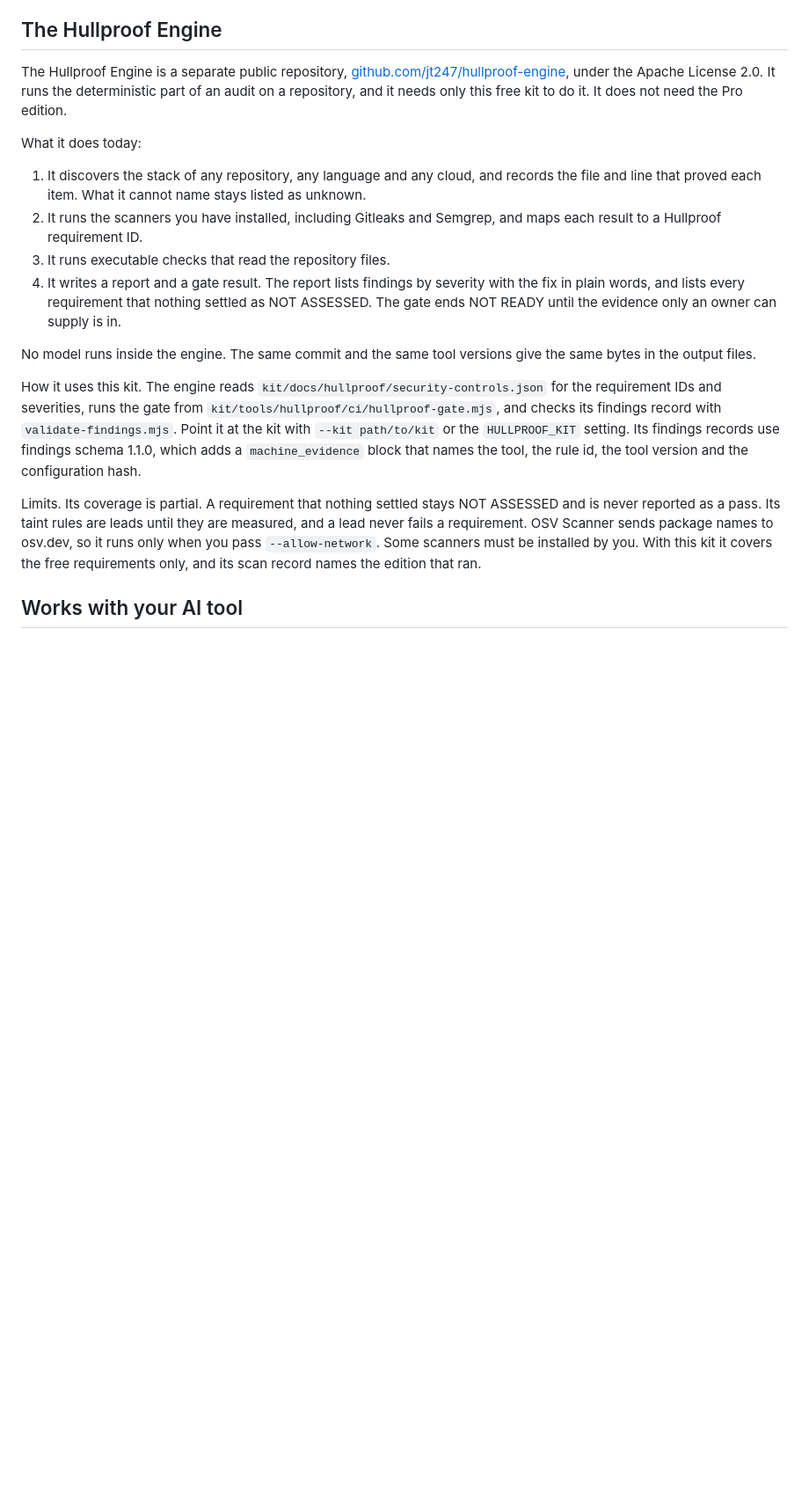
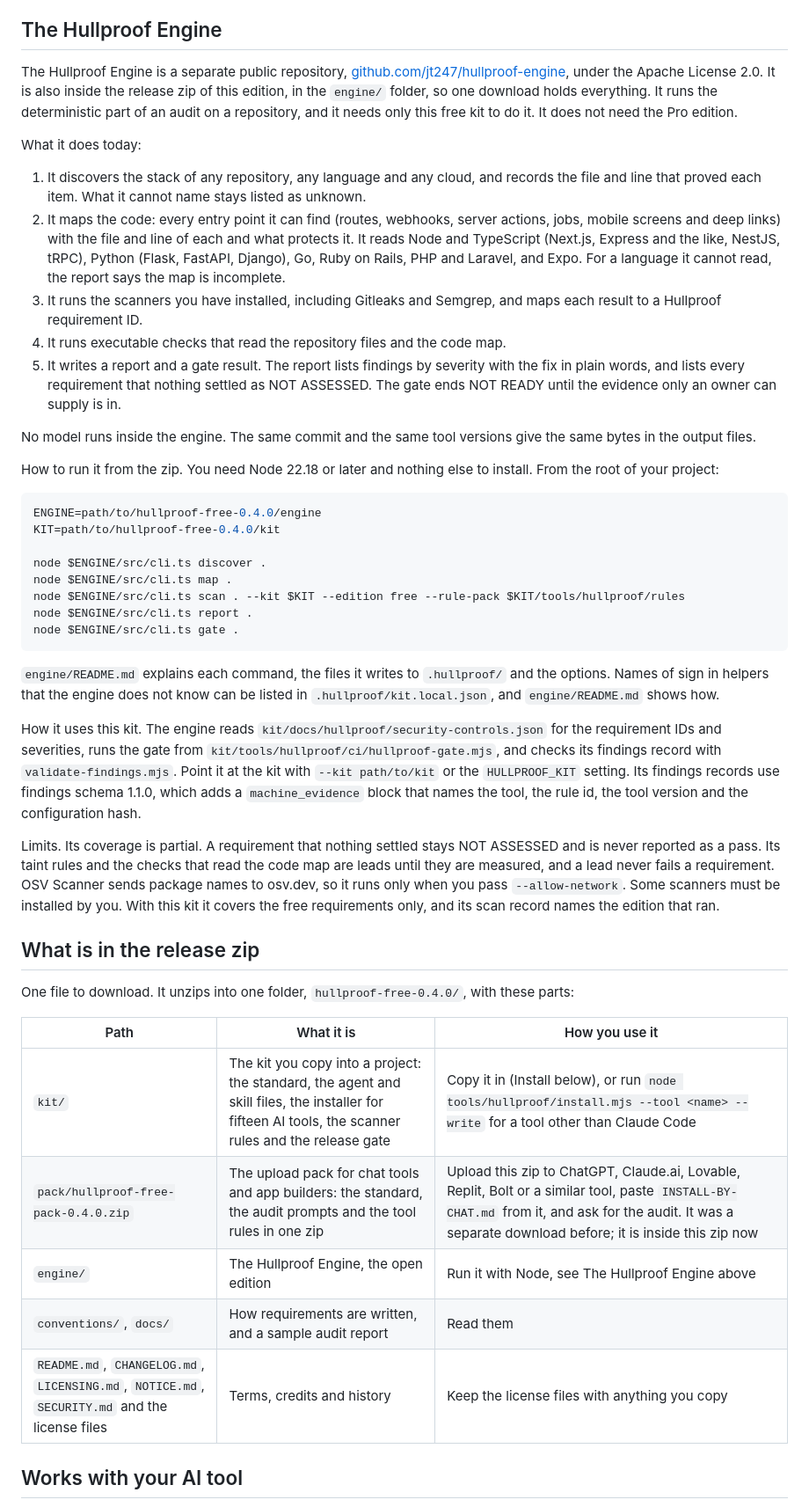
Before and after one commit to jt247/hullproof-free, a Markdown page: README.md, the part around the change. Shown at 88% size. GitHub-like rendering; blank space fills up the shorter version.

Commit message:
docs: the release zip holds kit, pack and engine; README, CHANGELOG and LICENSING say so
The engine (open edition) and the upload pack are inside the zip, which is the one file to download. The engine's code map for Node and TypeScript,
Python, Go, Ruby on Rails, PHP and Laravel, and Expo is part of 0.4.0 as an addition, as the changelog says.

Co-Authored-By: Claude Sonnet 5.5 <noreply@anthropic.com>

````diff
--- a/README.md
+++ b/README.md
@@ -54,20 +54,48 @@ Hullproof Pro is the paid edition. It holds 662 requirements and uses the same r
 
 ## The Hullproof Engine
 
-The Hullproof Engine is a separate public repository, [github.com/jt247/hullproof-engine](https://github.com/jt247/hullproof-engine), under the Apache License 2.0. It runs the deterministic part of an audit on a repository, and it needs only this free kit to do it. It does not need the Pro edition.
+The Hullproof Engine is a separate public repository, [github.com/jt247/hullproof-engine](https://github.com/jt247/hullproof-engine), under the Apache License 2.0. It is also inside the release zip of this edition, in the `engine/` folder, so one download holds everything. It runs the deterministic part of an audit on a repository, and it needs only this free kit to do it. It does not need the Pro edition.
 
 What it does today:
 
 1. It discovers the stack of any repository, any language and any cloud, and records the file and line that proved each item. What it cannot name stays listed as unknown.
-2. It runs the scanners you have installed, including Gitleaks and Semgrep, and maps each result to a Hullproof requirement ID.
-3. It runs executable checks that read the repository files.
-4. It writes a report and a gate result. The report lists findings by severity with the fix in plain words, and lists every requirement that nothing settled as NOT ASSESSED. The gate ends NOT READY until the evidence only an owner can supply is in.
+2. It maps the code: every entry point it can find (routes, webhooks, server actions, jobs, mobile screens and deep links) with the file and line of each and what protects it. It reads Node and TypeScript (Next.js, Express and the like, NestJS, tRPC), Python (Flask, FastAPI, Django), Go, Ruby on Rails, PHP and Laravel, and Expo. For a language it cannot read, the report says the map is incomplete.
+3. It runs the scanners you have installed, including Gitleaks and Semgrep, and maps each result to a Hullproof requirement ID.
+4. It runs executable checks that read the repository files and the code map.
+5. It writes a report and a gate result. The report lists findings by severity with the fix in plain words, and lists every requirement that nothing settled as NOT ASSESSED. The gate ends NOT READY until the evidence only an owner can supply is in.
 
 No model runs inside the engine. The same commit and the same tool versions give the same bytes in the output files.
 
+How to run it from the zip. You need Node 22.18 or later and nothing else to install. From the root of your project:
+
+```bash
+ENGINE=path/to/hullproof-free-0.4.0/engine
+KIT=path/to/hullproof-free-0.4.0/kit
+
+node $ENGINE/src/cli.ts discover .
+node $ENGINE/src/cli.ts map .
+node $ENGINE/src/cli.ts scan . --kit $KIT --edition free --rule-pack $KIT/tools/hullproof/rules
+node $ENGINE/src/cli.ts report .
+node $ENGINE/src/cli.ts gate .
+```
+
+`engine/README.md` explains each command, the files it writes to `.hullproof/` and the options. Names of sign in helpers that the engine does not know can be listed in `.hullproof/kit.local.json`, and `engine/README.md` shows how.
+
 How it uses this kit. The engine reads `kit/docs/hullproof/security-controls.json` for the requirement IDs and severities, runs the gate from `kit/tools/hullproof/ci/hullproof-gate.mjs`, and checks its findings record with `validate-findings.mjs`. Point it at the kit with `--kit path/to/kit` or the `HULLPROOF_KIT` setting. Its findings records use findings schema 1.1.0, which adds a `machine_evidence` block that names the tool, the rule id, the tool version and the configuration hash.
 
-Limits. Its coverage is partial. A requirement that nothing settled stays NOT ASSESSED and is never reported as a pass. Its taint rules are leads until they are measured, and a lead never fails a requirement. OSV Scanner sends package names to osv.dev, so it runs only when you pass `--allow-network`. Some scanners must be installed by you. With this kit it covers the free requirements only, and its scan record names the edition that ran.
+Limits. Its coverage is partial. A requirement that nothing settled stays NOT ASSESSED and is never reported as a pass. Its taint rules and the checks that read the code map are leads until they are measured, and a lead never fails a requirement. OSV Scanner sends package names to osv.dev, so it runs only when you pass `--allow-network`. Some scanners must be installed by you. With this kit it covers the free requirements only, and its scan record names the edition that ran.
+
+## What is in the release zip
+
+One file to download. It unzips into one folder, `hullproof-free-0.4.0/`, with these parts:
+
+| Path | What it is | How you use it |
+|------|------------|----------------|
+| `kit/` | The kit you copy into a project: the standard, the agent and skill files, the installer for fifteen AI tools, the scanner rules and the release gate | Copy it in (Install below), or run `node tools/hullproof/install.mjs --tool <name> --write` for a tool other than Claude Code |
+| `pack/hullproof-free-pack-0.4.0.zip` | The upload pack for chat tools and app builders: the standard, the audit prompts and the tool rules in one zip | Upload this zip to ChatGPT, Claude.ai, Lovable, Replit, Bolt or a similar tool, paste `INSTALL-BY-CHAT.md` from it, and ask for the audit. It was a separate download before; it is inside this zip now |
+| `engine/` | The Hullproof Engine, the open edition | Run it with Node, see The Hullproof Engine above |
+| `conventions/`, `docs/` | How requirements are written, and a sample audit report | Read them |
+| `README.md`, `CHANGELOG.md`, `LICENSING.md`, `NOTICE.md`, `SECURITY.md` and the license files | Terms, credits and history | Keep the license files with anything you copy |
 
 ## Works with your AI tool
 
````
Also changed, not shown: CHANGELOG.md (+2 -0 lines), LICENSING.md (+2 -0 lines).
